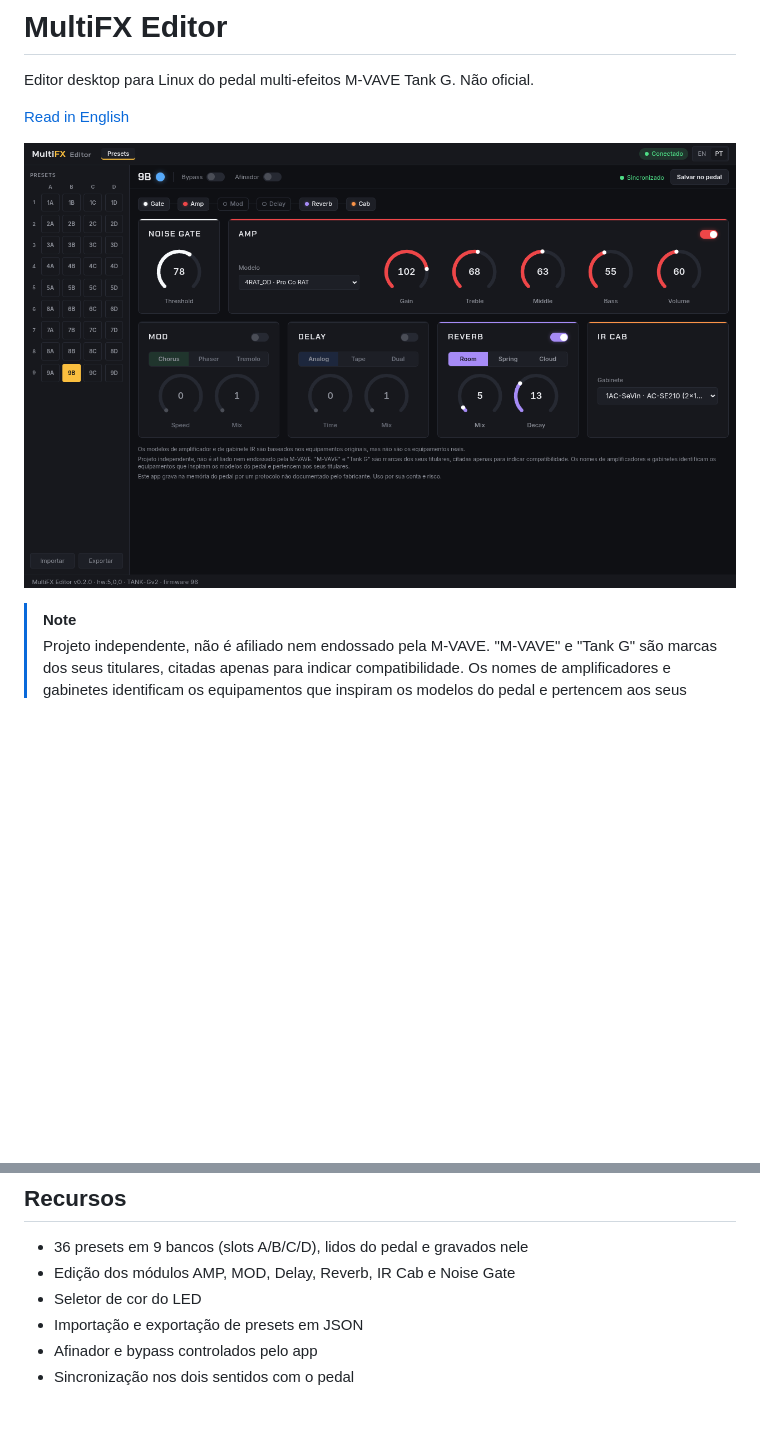
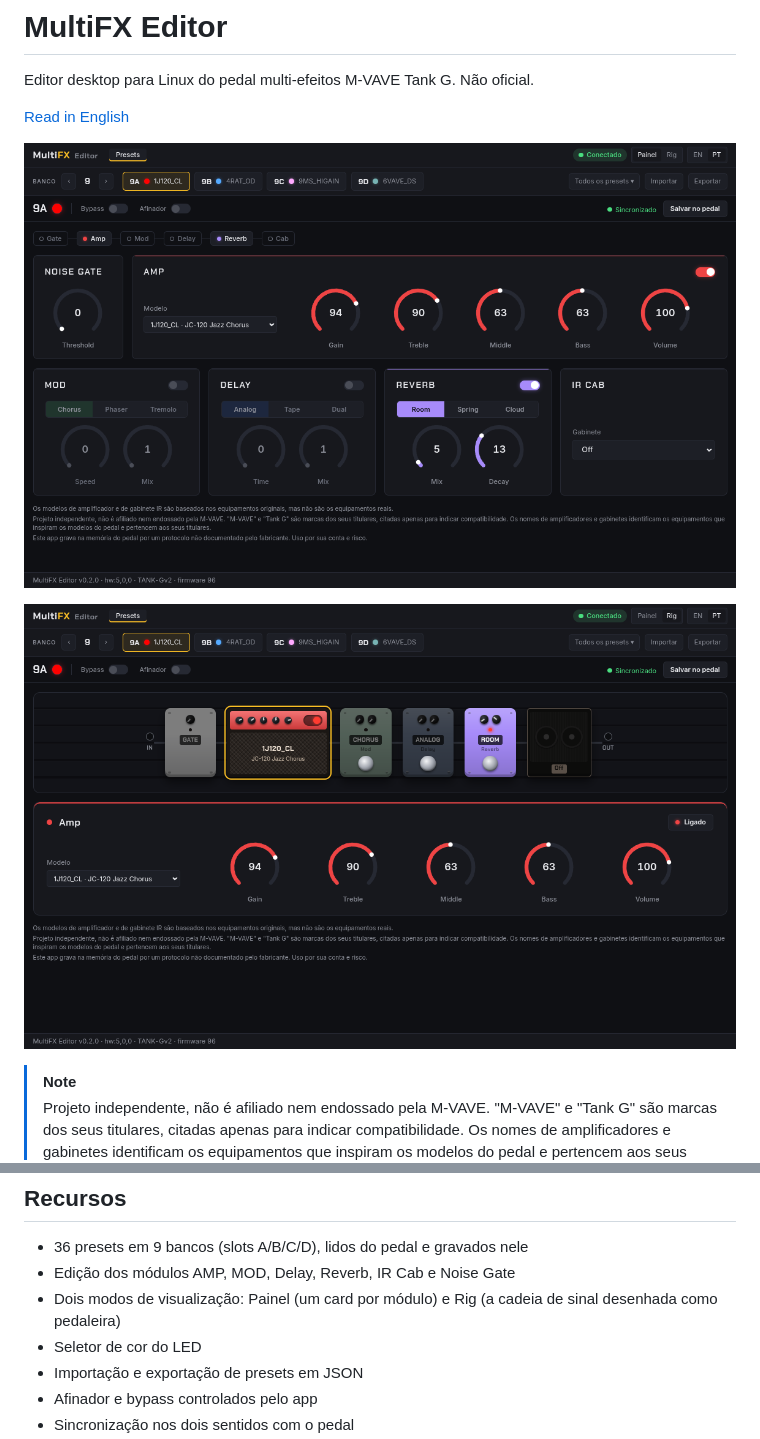
Before and after one commit to rmsramos/multifx-editor, a Markdown page: README.pt-BR.md, 2 parts joined by grey strips. Drawn GitHub-style; pictures changed too: docs/images/screenshot-pt-br.png, docs/images/screenshot-rig-pt-br.png (added); blank space fills up the shorter version.

Commit message:
docs: capturas de tela da nova interface (Painel e Rig)

```diff
--- a/README.pt-BR.md
+++ b/README.pt-BR.md
@@ -4,7 +4,9 @@ Editor desktop para Linux do pedal multi-efeitos M-VAVE Tank G. Não oficial.
 
 [Read in English](README.md)
 
-![MultiFX Editor conectado ao pedal, editando o preset 9B](docs/images/screenshot-pt-br.png)
+![MultiFX Editor no modo Painel, editando o preset 9A](docs/images/screenshot-pt-br.png)
+
+![MultiFX Editor no modo Rig: a cadeia de sinal desenhada como pedaleira](docs/images/screenshot-rig-pt-br.png)
 
 > [!NOTE]
 > Projeto independente, não é afiliado nem endossado pela M-VAVE. "M-VAVE" e "Tank G" são marcas dos seus titulares, citadas apenas para indicar compatibilidade. Os nomes de amplificadores e gabinetes identificam os equipamentos que inspiram os modelos do pedal e pertencem aos seus titulares.
@@ -16,6 +18,7 @@ Editor desktop para Linux do pedal multi-efeitos M-VAVE Tank G. Não oficial.
 
 - 36 presets em 9 bancos (slots A/B/C/D), lidos do pedal e gravados nele
 - Edição dos módulos AMP, MOD, Delay, Reverb, IR Cab e Noise Gate
+- Dois modos de visualização: Painel (um card por módulo) e Rig (a cadeia de sinal desenhada como pedaleira)
 - Seletor de cor do LED
 - Importação e exportação de presets em JSON
 - Afinador e bypass controlados pelo app
```
Also changed, not shown: README.md (+4 -1 lines), docs/images/screenshot-en.png, docs/images/screenshot-rig-en.png (added).
